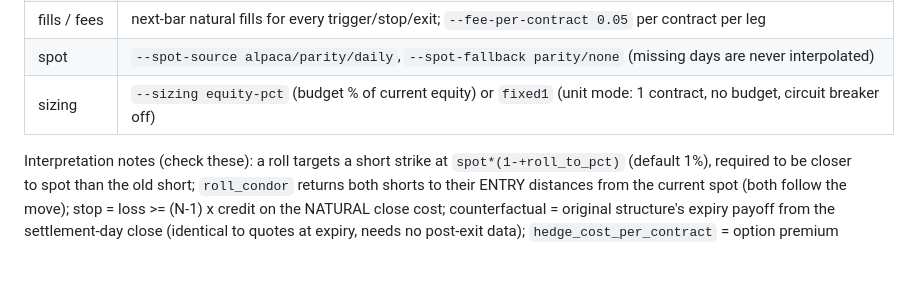
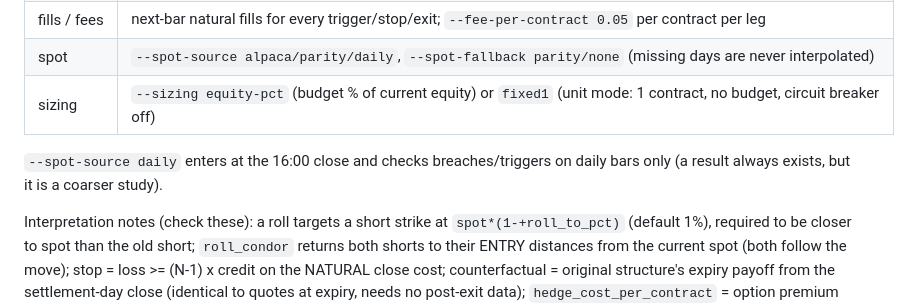
Before and after one commit to ecampos010/options-playground, a Markdown page: README.md, the part around the change. Drawn GitHub-style; blank space fills up the shorter version.

Commit message:
README: daily spot source note
Co-Authored-By: Claude Sonnet 5.5 <noreply@anthropic.com>
Claude-Session: https://claude.ai/code/session_01Xi6uwioAcABFTLxwAWwk7k

```diff
--- a/README.md
+++ b/README.md
@@ -114,6 +114,8 @@ Offline demo: add `--provider synthetic` to `run`, `sweep`, `stress`, `plan`. Ru
 | spot | `--spot-source alpaca/parity/daily`, `--spot-fallback parity/none` (missing days are never interpolated) |
 | sizing | `--sizing equity-pct` (budget % of current equity) or `fixed1` (unit mode: 1 contract, no budget, circuit breaker off) |
 
+`--spot-source daily` enters at the 16:00 close and checks breaches/triggers on daily bars only (a result always exists, but it is a coarser study).
+
 Interpretation notes (check these): a roll targets a short strike at `spot*(1-+roll_to_pct)` (default 1%), required to be
 closer to spot than the old short; `roll_condor` returns both shorts to their ENTRY distances from the current spot (both
 follow the move); stop = loss >= (N-1) x credit on the NATURAL close cost; counterfactual = original structure's expiry
```
